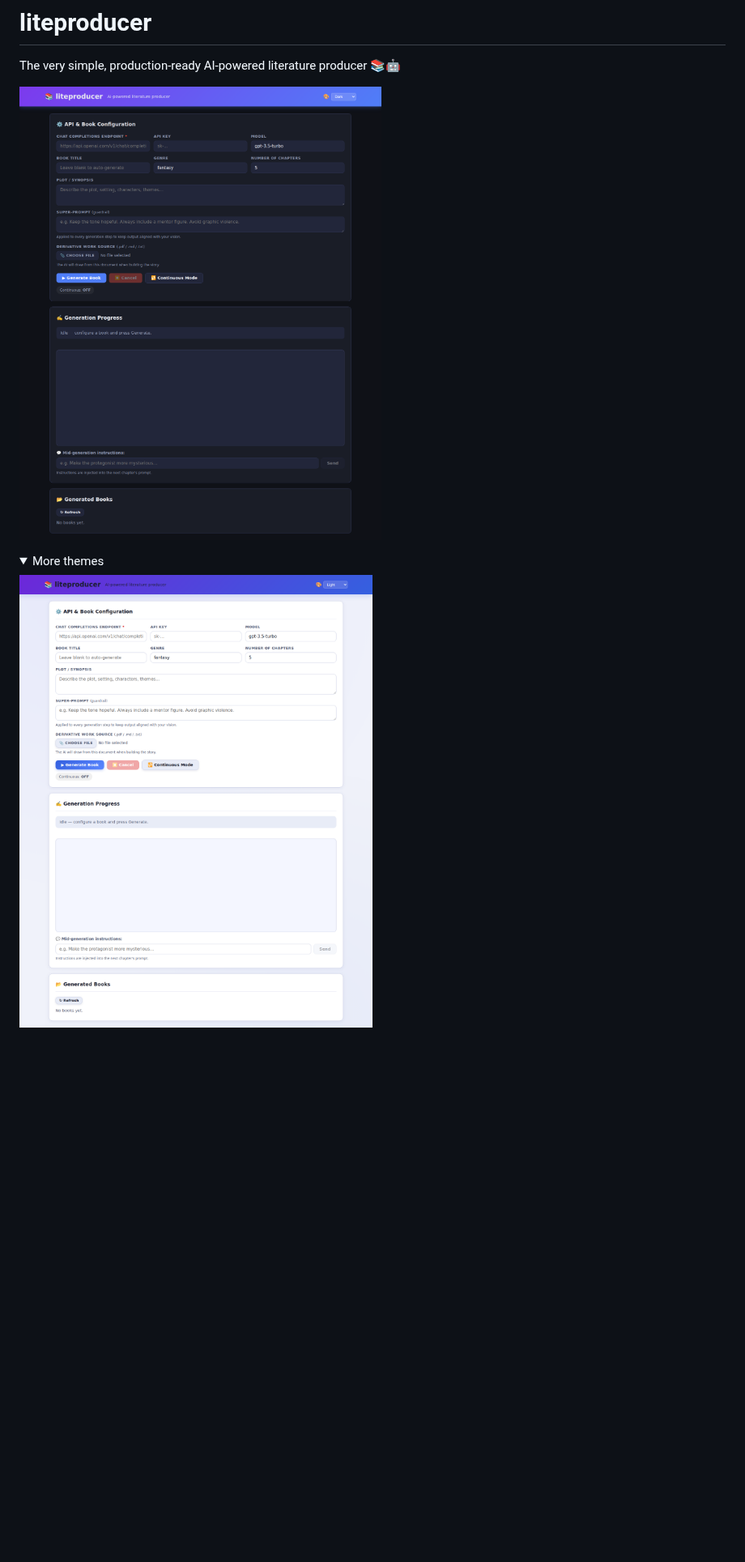
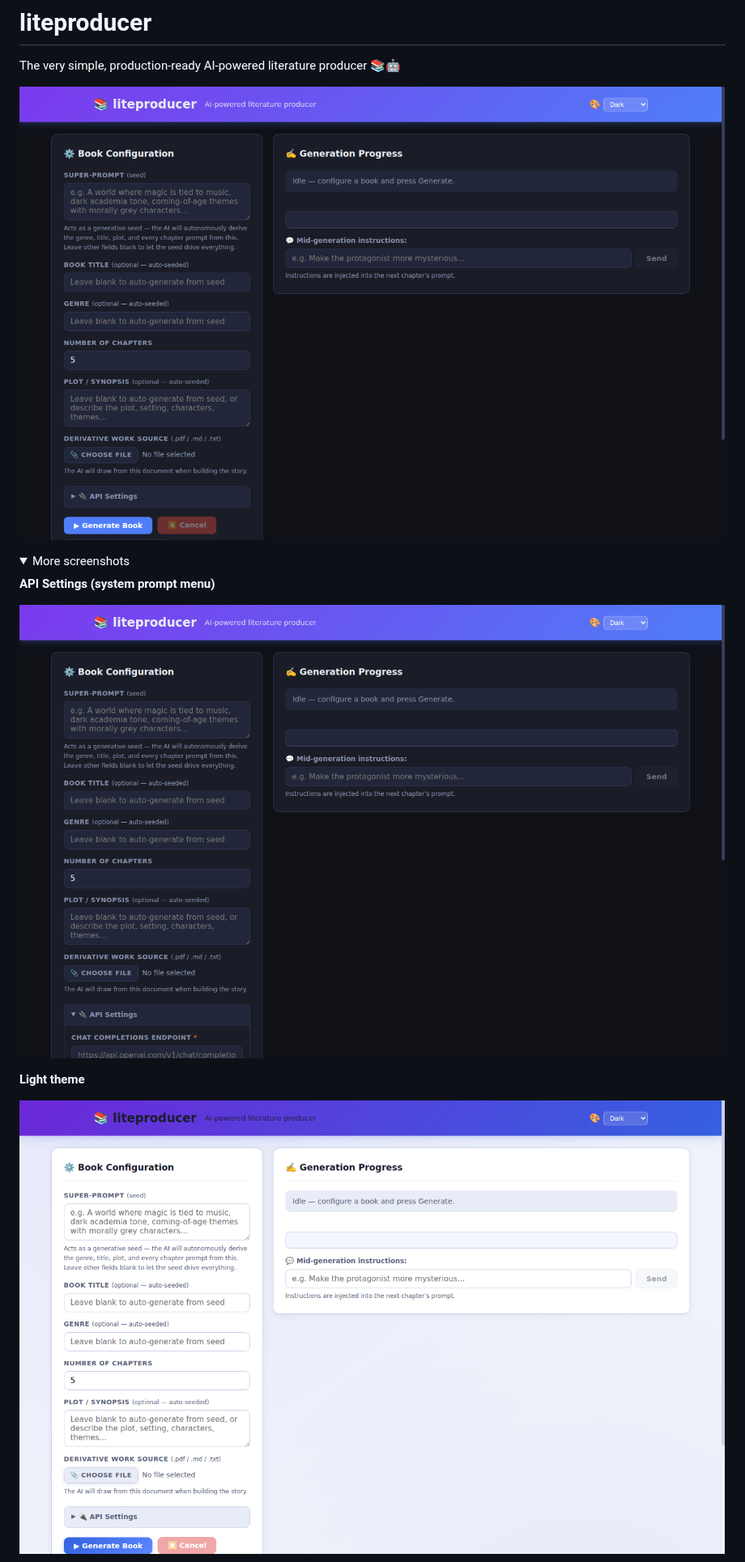
Before and after one commit to student338/liteproducer, a Markdown page: README.md, the part around one of its changes. Shown at 81% size. GitHub-like rendering; pictures changed too: docs/screenshots/api-settings.png (added), docs/screenshots/dark-theme.png, docs/screenshots/light-theme.png; folded sections open; blank space fills up the shorter version.

```diff
--- a/README.md
+++ b/README.md
@@ -4,6 +4,12 @@ The very simple, production-ready AI-powered literature producer 📚🤖
 ![liteproducer dark theme](docs/screenshots/dark-theme.png)
 
 <details>
-<summary>More themes</summary>
+<summary>More screenshots</summary>
+
+**API Settings (system prompt menu)**
+
+![liteproducer API settings](docs/screenshots/api-settings.png)
+
+**Light theme**
 
 ![liteproducer light theme](docs/screenshots/light-theme.png)
```
Also changed, not shown: other parts of README.md (+14 -7 lines), docs/screenshots/sepia-theme.png, 4 other files.
